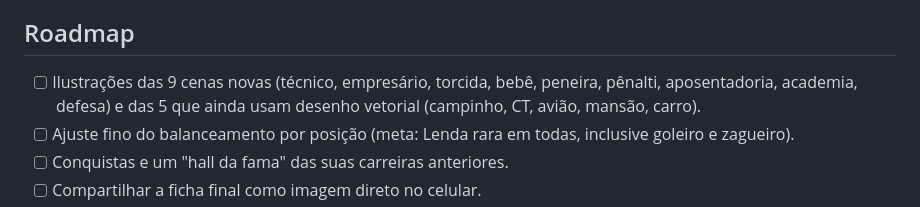
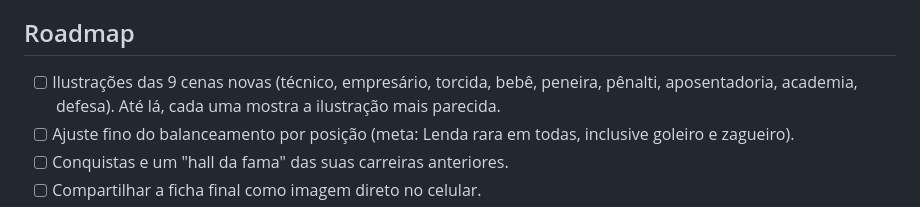
Before and after one commit to lcsmll/vida-de-boleiro, a Markdown page: README.md, the part around the change. Rendered like a GitHub page.

Commit message:
Corrige o roadmap: só faltam as ilustrações das 9 cenas novas
Co-Authored-By: Claude Opus 5.5 <noreply@anthropic.com>

```diff
--- a/README.md
+++ b/README.md
@@ -45,7 +45,7 @@ Por usar módulos ES, abrir o `index.html` direto do disco não funciona; precis
 
 ## Roadmap
 
-- [ ] Ilustrações das 9 cenas novas (técnico, empresário, torcida, bebê, peneira, pênalti, aposentadoria, academia, defesa) e das 5 que ainda usam desenho vetorial (campinho, CT, avião, mansão, carro).
+- [ ] Ilustrações das 9 cenas novas (técnico, empresário, torcida, bebê, peneira, pênalti, aposentadoria, academia, defesa). Até lá, cada uma mostra a ilustração mais parecida.
 - [ ] Ajuste fino do balanceamento por posição (meta: Lenda rara em todas, inclusive goleiro e zagueiro).
 - [ ] Conquistas e um "hall da fama" das suas carreiras anteriores.
 - [ ] Compartilhar a ficha final como imagem direto no celular.
```
Also changed, not shown: CHANGELOG.md (+1 -0 lines).
